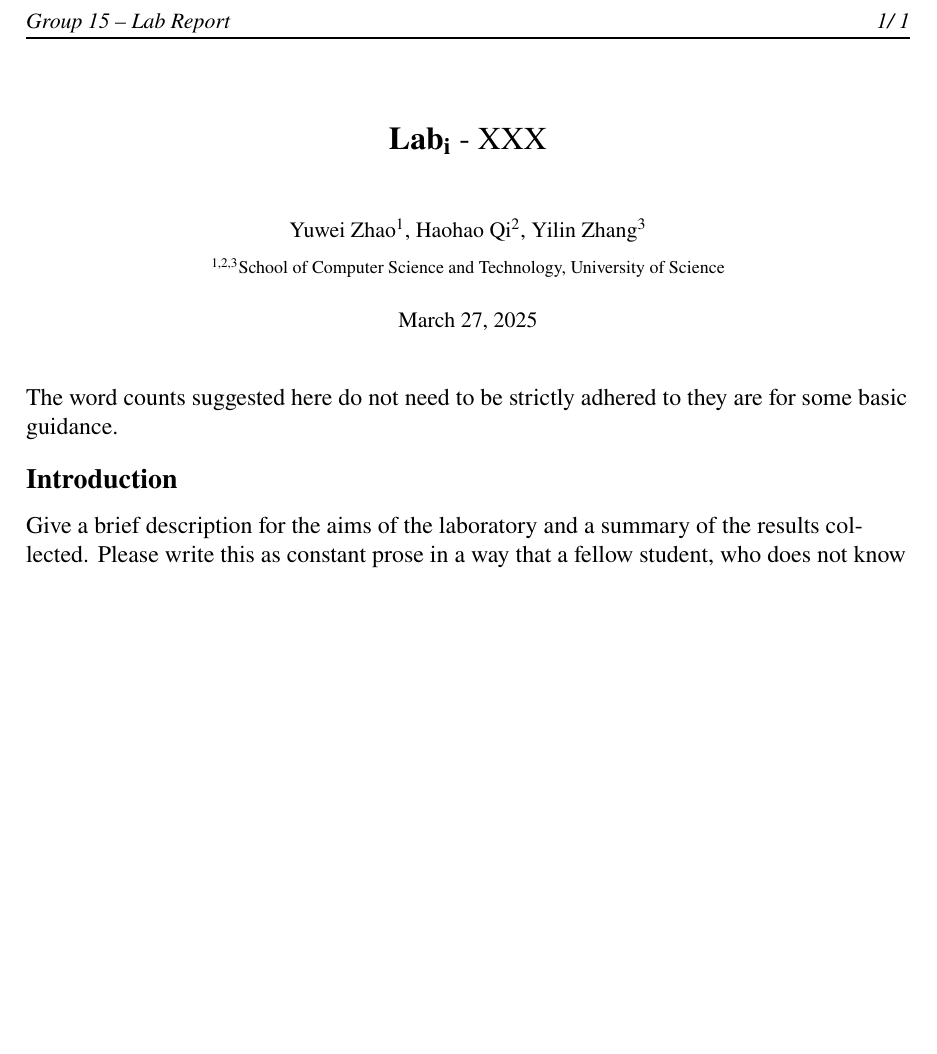
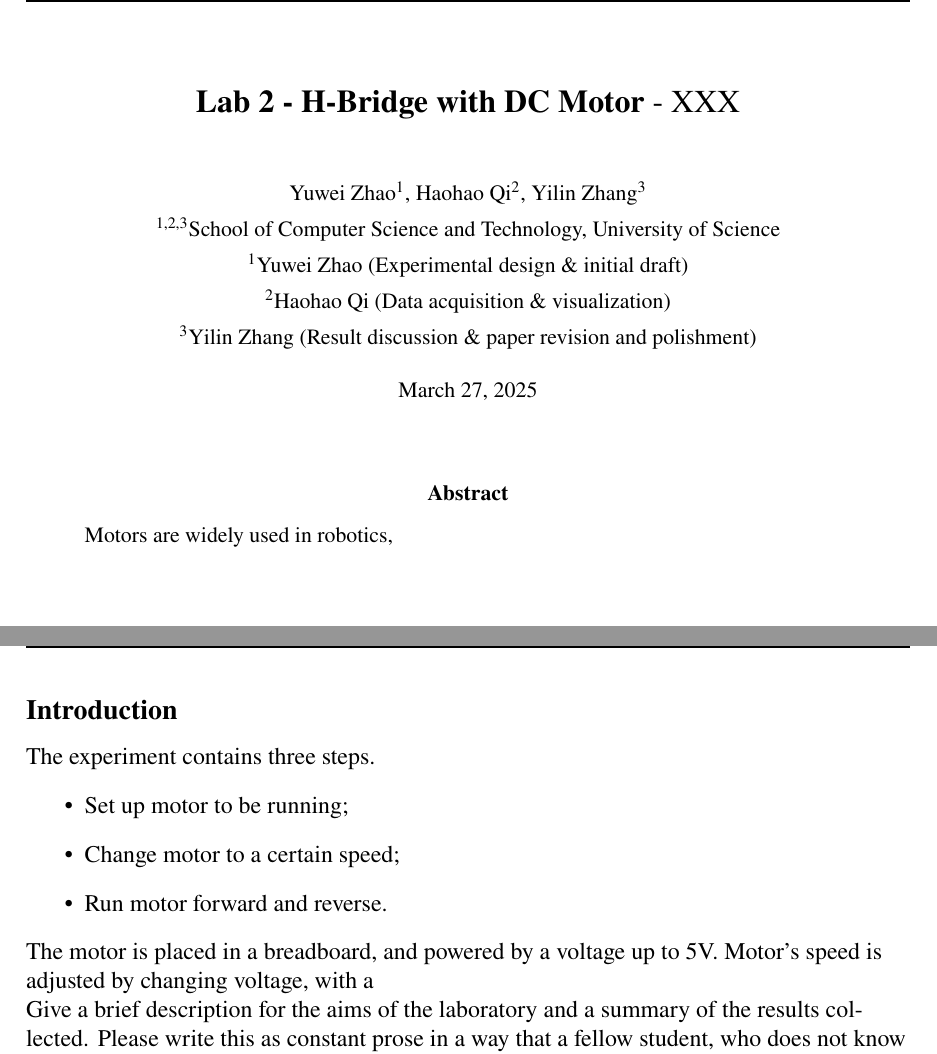
Before and after one commit to RamessesN/Arduino-Robotics, a LaTeX paper (Labs/Lab2/LaTeX/15.tex): part of the page before the commit and two parts of pages 1 and 2 of 2 after it, the two joined at a grey line, cut at the place of the change, the shorter picture padded with empty space. Compiled offline with pdfLaTeX.

Commit message:
writes introduction and abstract

```diff
--- a/Labs/Lab2/LaTeX/15.tex
+++ b/Labs/Lab2/LaTeX/15.tex
@@ -25,15 +25,17 @@
 \renewcommand{\headrulewidth}{1.0pt}
 \setlength{\droptitle}{-3em}
 
-\title{\fontsize{16pt}{18pt}\selectfont{\textbf{Lab\textsubscript{i}} - XXX}}
+\title{\fontsize{16pt}{18pt}\selectfont\textbf{Lab 2 - H-Bridge with DC Motor} - XXX}
 \author{\fontsize{11pt}{13pt}\selectfont
   Yuwei Zhao\textsuperscript{1},
   Haohao Qi\textsuperscript{2},
   Yilin Zhang\textsuperscript{3} \\
-    \fontsize{9pt}{11pt}\selectfont\textsuperscript{1,2,3}School of Computer Science and Technology,
-    University of Science
+  \small\textsuperscript{1,2,3}School of Computer Science and Technology, University of Science \\
+  \small\textsuperscript{1}Yuwei Zhao (Experimental design \& initial draft) \\
+  \small\textsuperscript{2}Haohao Qi (Data acquisition \& visualization) \\
+  \small\textsuperscript{3}Yilin Zhang (Result discussion \& paper revision and polishment)
 }
-\date{\fontsize{11pt}{13pt}\selectfont{\today}}
+\date{\fontsize{11pt}{13pt}\selectfont\today}
 
 \titleformat{\section}[hang]
 {\normalfont\fontsize{14}{16}\bfseries}
@@ -51,9 +53,22 @@
 \thispagestyle{fancy}
 \vspace*{-0.5em}
 
-The word counts suggested here do not need to be strictly adhered to they are for some basic guidance.
+\begin{abstract}
+\noindent Motors are widely used in robotics,
+\end{abstract}
+
+\newpage
 
 \section*{Introduction}
+The experiment contains three steps.
+\begin{itemize}
+  \item Set up motor to be running;
+  \item Change motor to a certain speed;
+  \item Run motor forward and reverse.
+\end{itemize}
+The motor is placed in a breadboard, and powered by a voltage up to 5V.
+Motor's speed is adjusted by changing voltage, with a
+
 Give a brief description for the aims of the laboratory and a summary of the results collected.
 Please write this as constant prose in a way that a fellow student,
 who does not know anything about the experiment,
```
Also changed, not shown: Labs/Lab2/LaTeX/15.pdf. Lines whose indentation alone changed are shown as unchanged.
